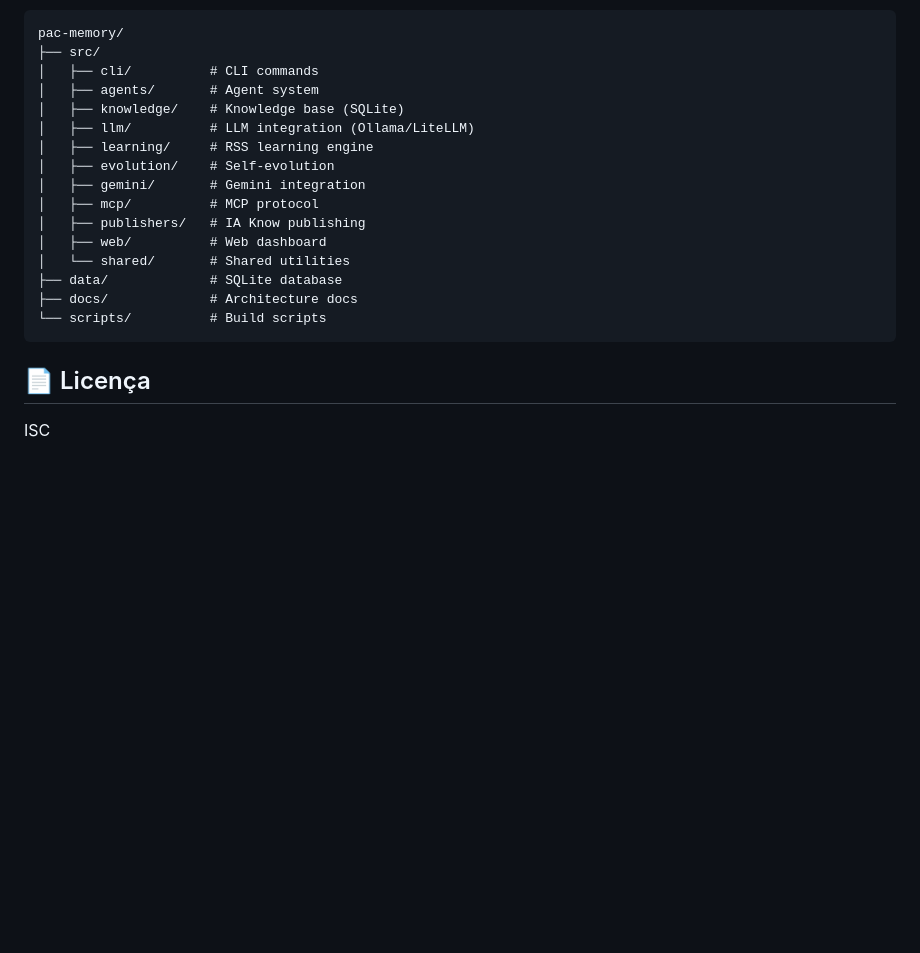
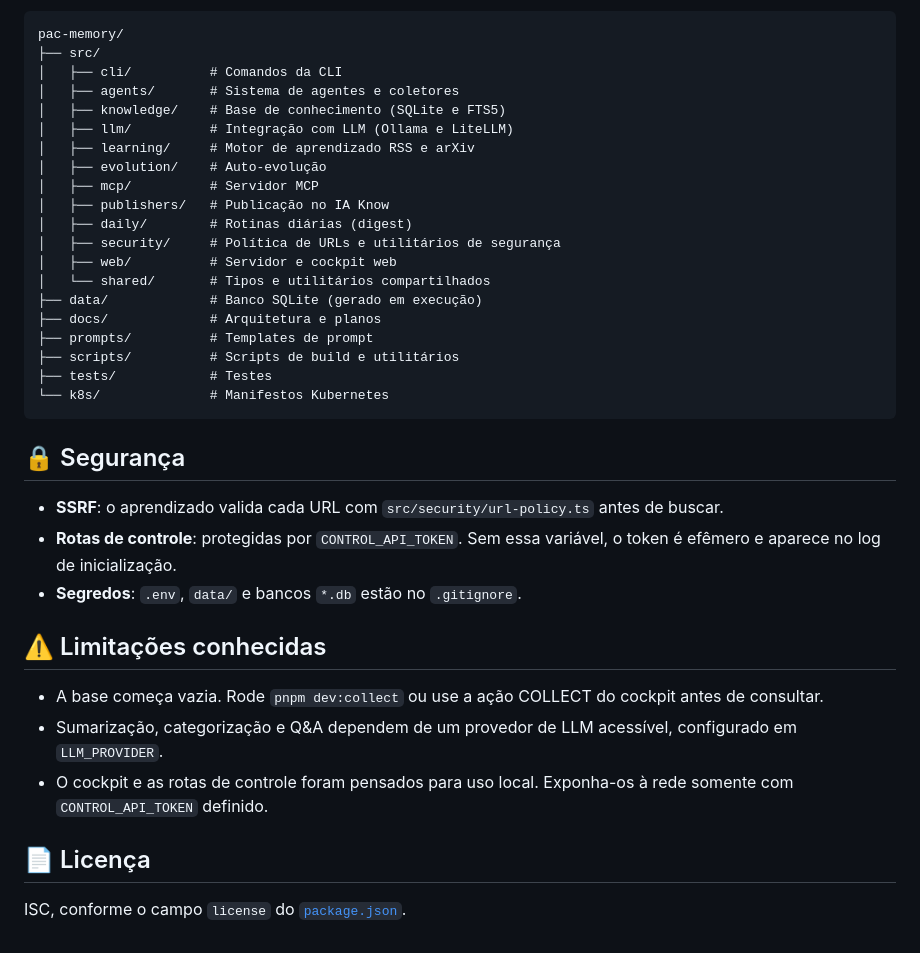
Before and after one commit to juninmd/pac-memory, a Markdown page: README.md, the part around one of its changes. Drawn GitHub-style; blank space fills up the shorter version.

````diff
--- a/README.md
+++ b/README.md
@@ -77,22 +164,38 @@ Dashboard: `http://localhost:3000`
 ```
 pac-memory/
 ├── src/
-│   ├── cli/          # CLI commands
-│   ├── agents/       # Agent system
-│   ├── knowledge/    # Knowledge base (SQLite)
-│   ├── llm/          # LLM integration (Ollama/LiteLLM)
-│   ├── learning/     # RSS learning engine
-│   ├── evolution/    # Self-evolution
-│   ├── gemini/       # Gemini integration
-│   ├── mcp/          # MCP protocol
-│   ├── publishers/   # IA Know publishing
-│   ├── web/          # Web dashboard
-│   └── shared/       # Shared utilities
-├── data/             # SQLite database
-├── docs/             # Architecture docs
-└── scripts/          # Build scripts
+│   ├── cli/          # Comandos da CLI
+│   ├── agents/       # Sistema de agentes e coletores
+│   ├── knowledge/    # Base de conhecimento (SQLite e FTS5)
+│   ├── llm/          # Integração com LLM (Ollama e LiteLLM)
+│   ├── learning/     # Motor de aprendizado RSS e arXiv
+│   ├── evolution/    # Auto-evolução
+│   ├── mcp/          # Servidor MCP
+│   ├── publishers/   # Publicação no IA Know
+│   ├── daily/        # Rotinas diárias (digest)
+│   ├── security/     # Política de URLs e utilitários de segurança
+│   ├── web/          # Servidor e cockpit web
+│   └── shared/       # Tipos e utilitários compartilhados
+├── data/             # Banco SQLite (gerado em execução)
+├── docs/             # Arquitetura e planos
+├── prompts/          # Templates de prompt
+├── scripts/          # Scripts de build e utilitários
+├── tests/            # Testes
+└── k8s/              # Manifestos Kubernetes
 ```
+
+## 🔒 Segurança
+
+- **SSRF**: o aprendizado valida cada URL com `src/security/url-policy.ts` antes de buscar.
+- **Rotas de controle**: protegidas por `CONTROL_API_TOKEN`. Sem essa variável, o token é efêmero e aparece no log de inicialização.
+- **Segredos**: `.env`, `data/` e bancos `*.db` estão no `.gitignore`.
+
+## ⚠️ Limitações conhecidas
+
+- A base começa vazia. Rode `pnpm dev:collect` ou use a ação COLLECT do cockpit antes de consultar.
+- Sumarização, categorização e Q&A dependem de um provedor de LLM acessível, configurado em `LLM_PROVIDER`.
+- O cockpit e as rotas de controle foram pensados para uso local. Exponha-os à rede somente com `CONTROL_API_TOKEN` definido.
 
 ## 📄 Licença
 
-ISC
+ISC, conforme o campo `license` do [`package.json`](package.json).
````
Also changed, not shown: other parts of README.md (+137 -50 lines), .github/assets/screenshots/home.png (added).
